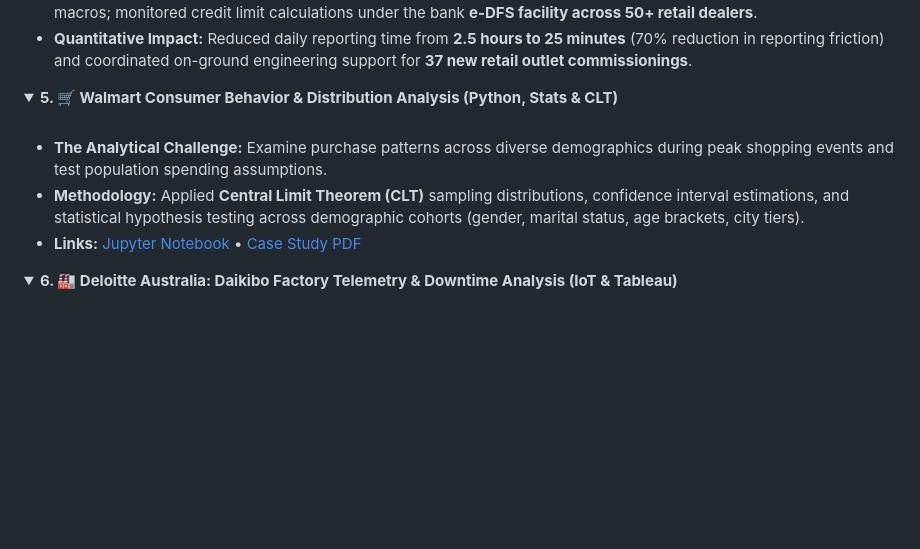
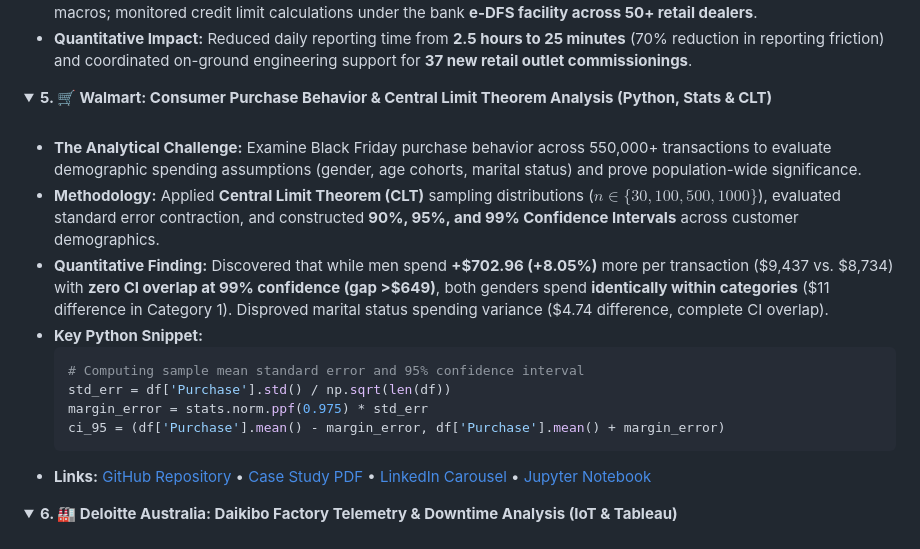
Before and after one commit to Hazardous9hub/Hazardous9hub, a Markdown page: README.md, the part around the change. Rendered like a GitHub page; folded sections open; blank space fills up the shorter version.

Commit message:
docs: update featured Walmart case study with dedicated repo links and statistical metrics

````diff
--- a/README.md
+++ b/README.md
@@ -203,13 +203,21 @@ WHERE candidate_id = 'Shivaling_Battarki'
 * **Quantitative Impact:** Reduced daily reporting time from **2.5 hours to 25 minutes** (70% reduction in reporting friction) and coordinated on-ground engineering support for **37 new retail outlet commissionings**.
 </details>
 
-<details>
-<summary><b>5. 🛒 Walmart Consumer Behavior & Distribution Analysis (Python, Stats & CLT)</b></summary>
+<details open>
+<summary><b>5. 🛒 Walmart: Consumer Purchase Behavior & Central Limit Theorem Analysis (Python, Stats & CLT)</b></summary>
 <br>
 
-* **The Analytical Challenge:** Examine purchase patterns across diverse demographics during peak shopping events and test population spending assumptions.
-* **Methodology:** Applied **Central Limit Theorem (CLT)** sampling distributions, confidence interval estimations, and statistical hypothesis testing across demographic cohorts (gender, marital status, age brackets, city tiers).
-* **Links:** [Jupyter Notebook](./Walmart_Purchase_Behaviour_Case_Study_Shivaling.ipynb) • [Case Study PDF](./Shivaling_Scaler_Walmart_Business_case_study.pdf)
+* **The Analytical Challenge:** Examine Black Friday purchase behavior across 550,000+ transactions to evaluate demographic spending assumptions (gender, age cohorts, marital status) and prove population-wide significance.
+* **Methodology:** Applied **Central Limit Theorem (CLT)** sampling distributions ($n \in \{30, 100, 500, 1000\}$), evaluated standard error contraction, and constructed **90%, 95%, and 99% Confidence Intervals** across customer demographics.
+* **Quantitative Finding:** Discovered that while men spend **+$702.96 (+8.05%)** more per transaction ($9,437 vs. $8,734) with **zero CI overlap at 99% confidence (gap >$649)**, both genders spend **identically within categories** ($11 difference in Category 1). Disproved marital status spending variance ($4.74 difference, complete CI overlap).
+* **Key Python Snippet:**
+  ```python
+  # Computing sample mean standard error and 95% confidence interval
+  std_err = df['Purchase'].std() / np.sqrt(len(df))
+  margin_error = stats.norm.ppf(0.975) * std_err
+  ci_95 = (df['Purchase'].mean() - margin_error, df['Purchase'].mean() + margin_error)
+  ```
+* **Links:** [GitHub Repository](https://github.com/Hazardous9hub/Walmart-Purchase-Behavior-Case-Study) • [Case Study PDF](https://github.com/Hazardous9hub/Walmart-Purchase-Behavior-Case-Study/blob/main/reports/Shivaling_Scaler_Walmart_Business_case_study.pdf) • [LinkedIn Carousel](https://github.com/Hazardous9hub/Walmart-Purchase-Behavior-Case-Study/tree/main/carousel) • [Jupyter Notebook](https://github.com/Hazardous9hub/Walmart-Purchase-Behavior-Case-Study/blob/main/notebooks/Walmart_Purchase_Behaviour_Case_Study_Shivaling.ipynb)
 </details>
 
 <details>
````
